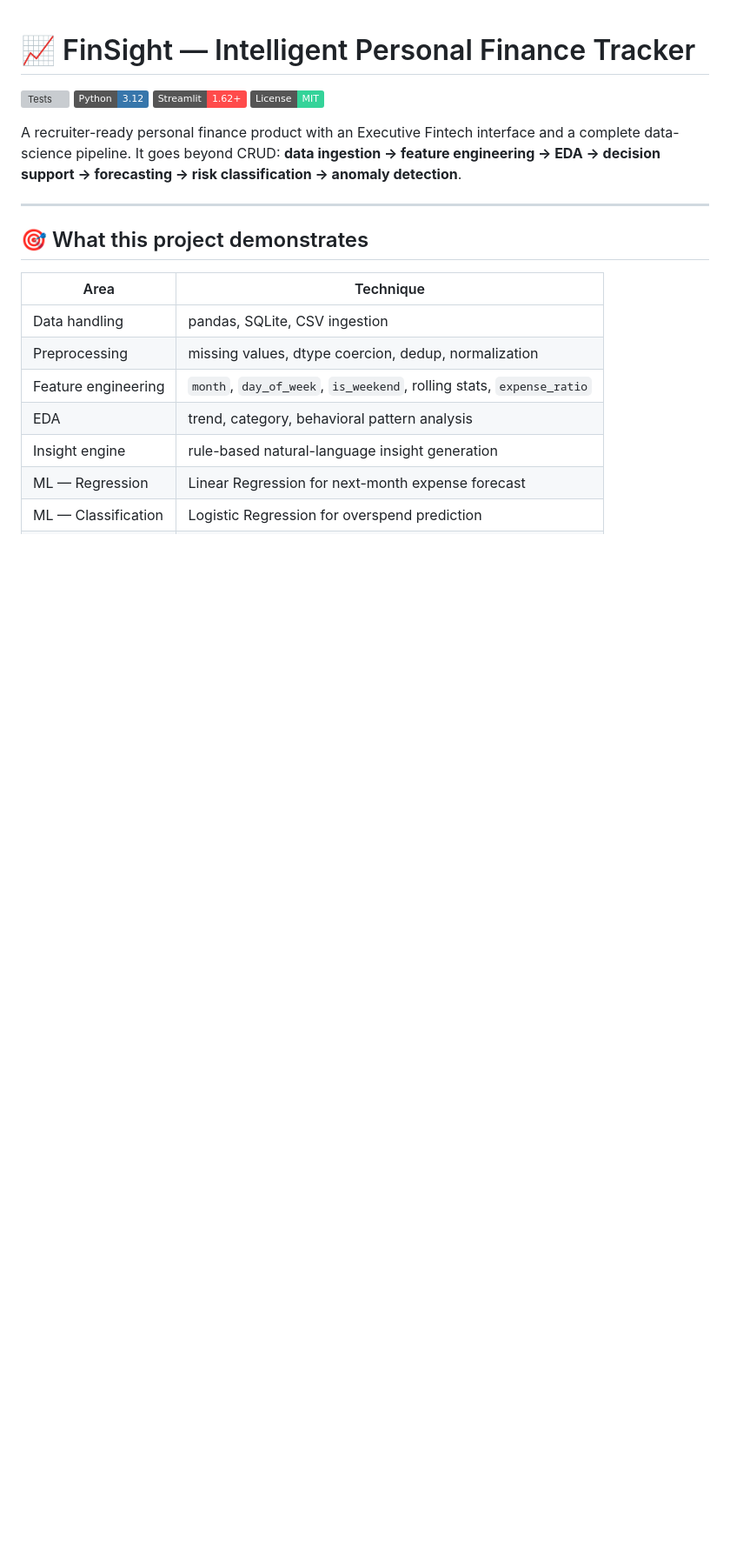
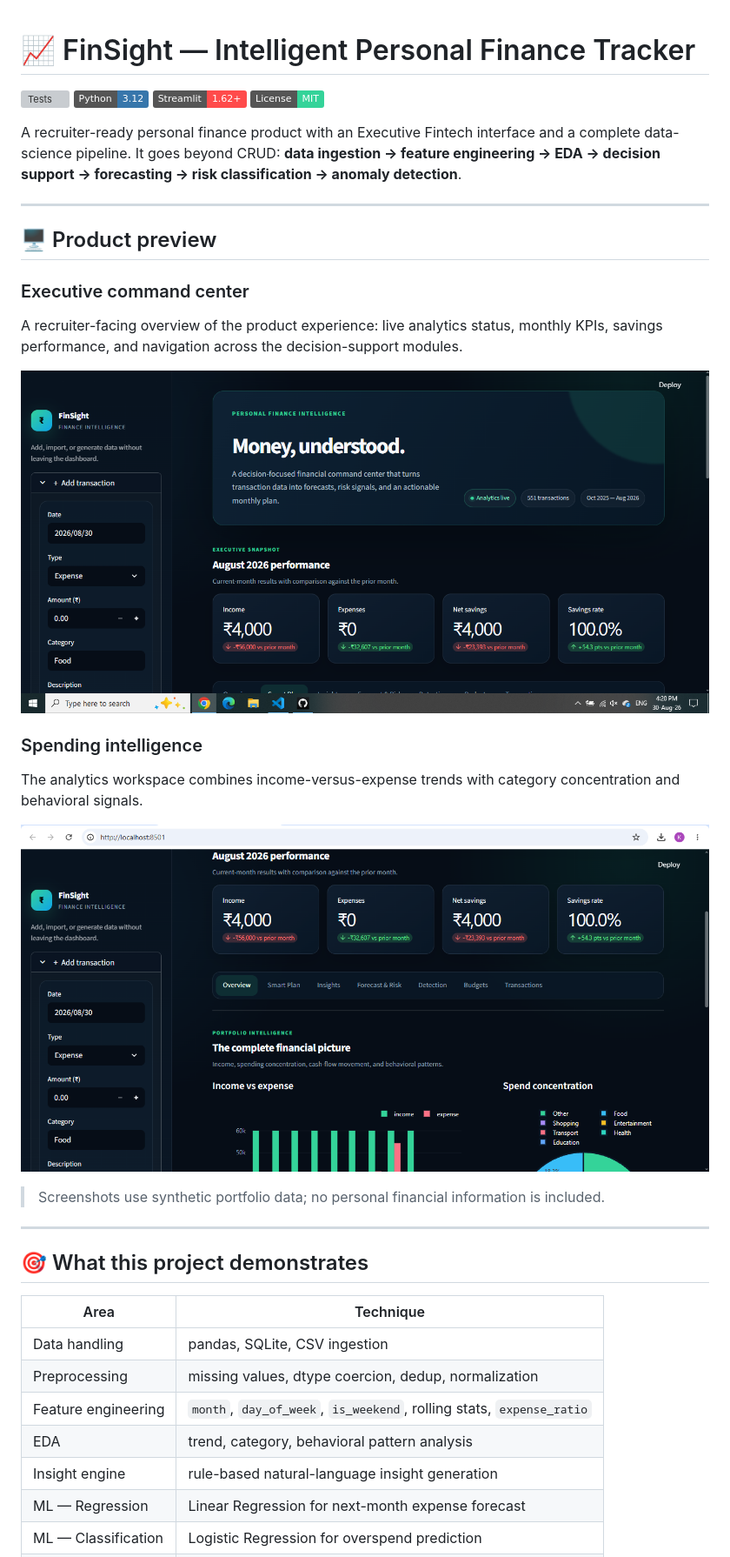
Before and after one commit to Kaushik-web-arch/finsight-personal-finance-intelligence, a Markdown page: README.md, the part around the change. Shown at 87% size. Rendered like a GitHub page; pictures changed too: assets/screenshots/finsight-executive-dashboard.png (added), assets/screenshots/finsight-spending-intelligence.png (added); badges without logos; blank space fills up the shorter version; grey boxes are pictures that could not be loaded.

Commit message:
docs: showcase FinSight dashboard

```diff
--- a/README.md
+++ b/README.md
@@ -7,6 +7,24 @@
 
 A recruiter-ready personal finance product with an Executive Fintech interface and a complete data-science pipeline.
 It goes beyond CRUD: **data ingestion → feature engineering → EDA → decision support → forecasting → risk classification → anomaly detection**.
+
+---
+
+## 🖥️ Product preview
+
+### Executive command center
+
+A recruiter-facing overview of the product experience: live analytics status, monthly KPIs, savings performance, and navigation across the decision-support modules.
+
+![FinSight executive finance dashboard](assets/screenshots/finsight-executive-dashboard.png)
+
+### Spending intelligence
+
+The analytics workspace combines income-versus-expense trends with category concentration and behavioral signals.
+
+![FinSight spending analytics dashboard](assets/screenshots/finsight-spending-intelligence.png)
+
+> Screenshots use synthetic portfolio data; no personal financial information is included.
 
 ---
 
```
